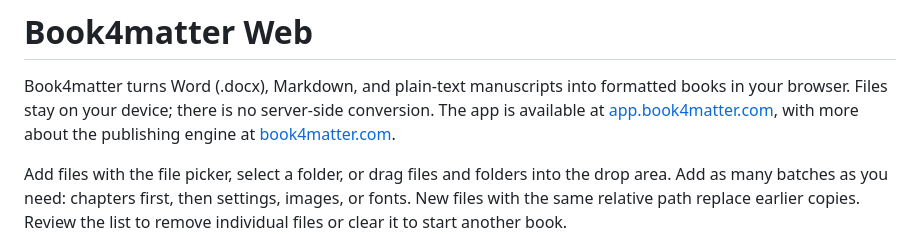
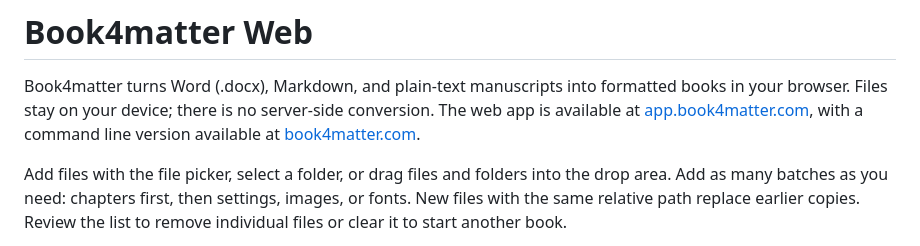
Before and after one commit to cocode/book4matter-web, a Markdown page: README.md, the part around the change. GitHub-like rendering.

```diff
--- a/README.md
+++ b/README.md
@@ -2,8 +2,8 @@
 
 Book4matter turns Word (.docx), Markdown, and plain-text manuscripts into formatted books in
 your browser. Files stay on your device; there is no server-side conversion.
-The app is available at [app.book4matter.com](https://app.book4matter.com/), with
-more about the publishing engine at [book4matter.com](https://book4matter.com/).
+The web app is available at [app.book4matter.com](https://app.book4matter.com/), with
+a command line version available at [book4matter.com](https://book4matter.com/).
 
 Add files with the file picker, select a folder, or drag files and folders into
 the drop area. Add as many batches as you need: chapters first, then settings,
```
